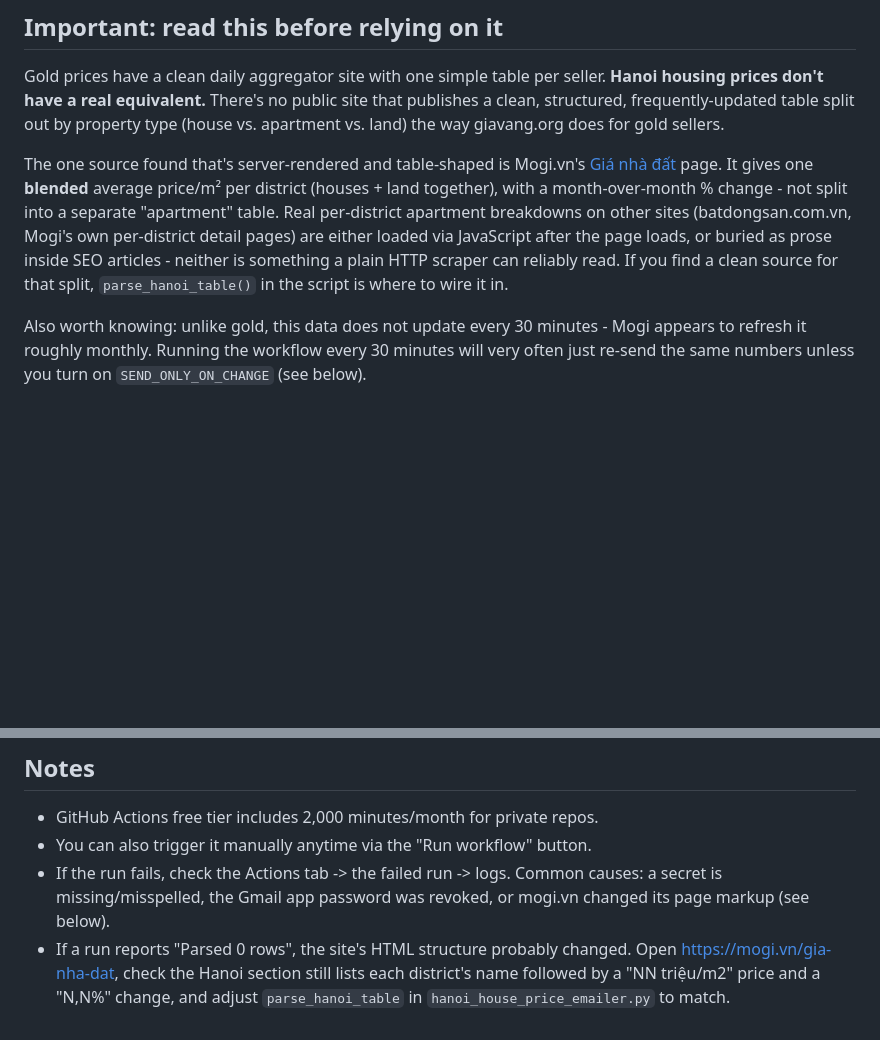
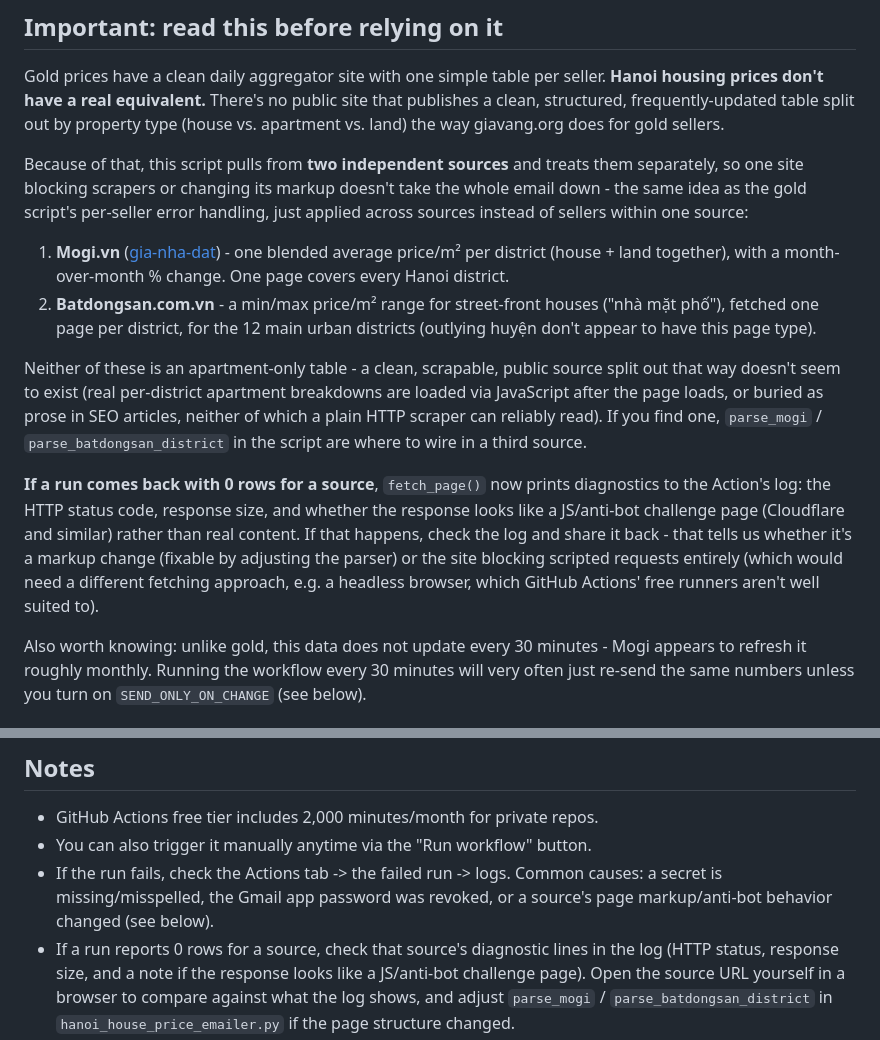
Before and after one commit to tuongphantrue/house-price-emailer, a Markdown page: README.md, 2 parts joined by grey strips. GitHub-like rendering; blank space fills up the shorter version.

```diff
--- a/README.md
+++ b/README.md
@@ -12,16 +12,34 @@ public site that publishes a clean, structured, frequently-updated table
 split out by property type (house vs. apartment vs. land) the way
 giavang.org does for gold sellers.
 
-The one source found that's server-rendered and table-shaped is Mogi.vn's
-[Giá nhà đất](https://mogi.vn/gia-nha-dat) page. It gives one **blended**
-average price/m² per district (houses + land together), with a
-month-over-month % change - not split into a separate "apartment" table.
-Real per-district apartment breakdowns on other sites (batdongsan.com.vn,
-Mogi's own per-district detail pages) are either loaded via JavaScript
-after the page loads, or buried as prose inside SEO articles - neither is
-something a plain HTTP scraper can reliably read. If you find a clean
-source for that split, `parse_hanoi_table()` in the script is where to
-wire it in.
+Because of that, this script pulls from **two independent sources** and
+treats them separately, so one site blocking scrapers or changing its
+markup doesn't take the whole email down - the same idea as the gold
+script's per-seller error handling, just applied across sources instead of
+sellers within one source:
+
+1. **Mogi.vn** ([gia-nha-dat](https://mogi.vn/gia-nha-dat)) - one blended
+   average price/m² per district (house + land together), with a
+   month-over-month % change. One page covers every Hanoi district.
+2. **Batdongsan.com.vn** - a min/max price/m² range for street-front
+   houses ("nhà mặt phố"), fetched one page per district, for the 12 main
+   urban districts (outlying huyện don't appear to have this page type).
+
+Neither of these is an apartment-only table - a clean, scrapable,
+public source split out that way doesn't seem to exist (real per-district
+apartment breakdowns are loaded via JavaScript after the page loads, or
+buried as prose in SEO articles, neither of which a plain HTTP scraper can
+reliably read). If you find one, `parse_mogi` / `parse_batdongsan_district`
+in the script are where to wire in a third source.
+
+**If a run comes back with 0 rows for a source**, `fetch_page()` now prints
+diagnostics to the Action's log: the HTTP status code, response size, and
+whether the response looks like a JS/anti-bot challenge page (Cloudflare
+and similar) rather than real content. If that happens, check the log and
+share it back - that tells us whether it's a markup change (fixable by
+adjusting the parser) or the site blocking scripted requests entirely
+(which would need a different fetching approach, e.g. a headless browser,
+which GitHub Actions' free runners aren't well suited to).
 
 Also worth knowing: unlike gold, this data does not update every 30
 minutes - Mogi appears to refresh it roughly monthly. Running the workflow
@@ -104,10 +122,11 @@ nothing changed.
 - You can also trigger it manually anytime via the "Run workflow" button.
 - If the run fails, check the Actions tab -> the failed run -> logs. Common
   causes: a secret is missing/misspelled, the Gmail app password was
-  revoked, or mogi.vn changed its page markup (see below).
-- If a run reports "Parsed 0 rows", the site's HTML structure probably
-  changed. Open <https://mogi.vn/gia-nha-dat>, check the Hanoi section
-  still lists each district's name followed by a "NN triệu/m2" price and a
-  "N,N%" change, and adjust `parse_hanoi_table` in
-  `hanoi_house_price_emailer.py` to match.
+  revoked, or a source's page markup/anti-bot behavior changed (see below).
+- If a run reports 0 rows for a source, check that source's diagnostic
+  lines in the log (HTTP status, response size, and a note if the response
+  looks like a JS/anti-bot challenge page). Open the source URL yourself
+  in a browser to compare against what the log shows, and adjust
+  `parse_mogi` / `parse_batdongsan_district` in
+  `hanoi_house_price_emailer.py` if the page structure changed.
 - Always worth checking the current `robots.txt` / terms before running
```
Also changed, not shown: other parts of README.md (+2 -1 lines).
